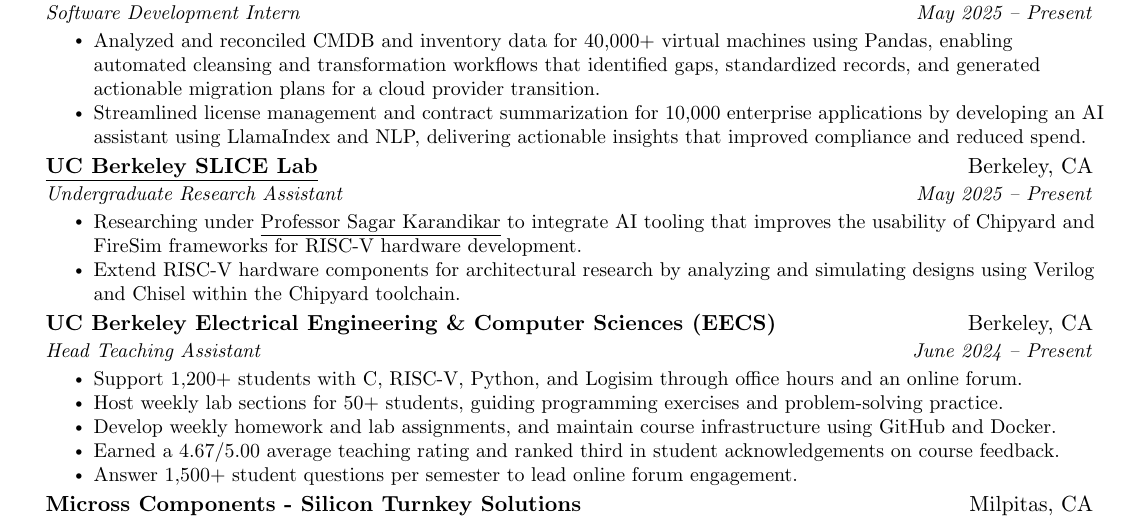
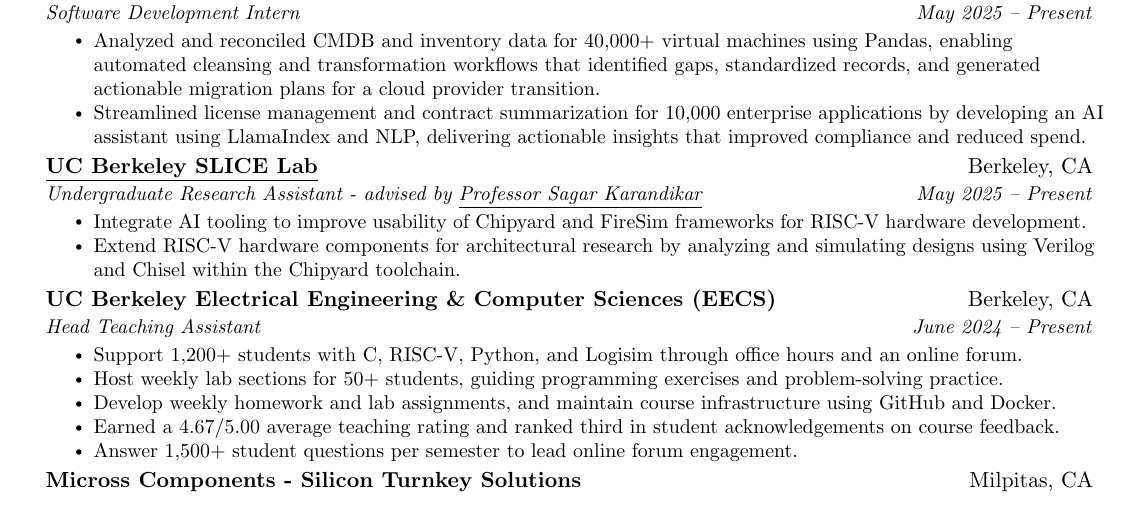
Before and after one commit to reed-nicolas/reed-nicolas.github.io, a LaTeX CV (_latex/resume.tex): part of the page, cut so that both start at the same text. Compiled offline with pdfLaTeX.

Commit message:
update(resume): July 26, 2025

```diff
--- a/_latex/resume.tex
+++ b/_latex/resume.tex
@@ -51,7 +51,7 @@
 
 % Sections formatting
 \titleformat{\section}{
-  \vspace{-9pt}\scshape\raggedright\large
+  \vspace{-6pt}\scshape\raggedright\large
 }{}{0em}{}[\color{black}\titlerule \vspace{-5pt}]
 
 % Ensure that generated PDF is machine readable / ATS parsable
@@ -138,9 +138,9 @@
 
     \resumeSubheading
       {\href{https://slice.eecs.berkeley.edu/}{\underline{UC Berkeley SLICE Lab}}}{Berkeley, CA}
-      {Undergraduate Research Assistant}{May 2025 -- Present}
+      {Undergraduate Research Assistant - advised by \href{https://sagark.org/}{\underline{Professor Sagar Karandikar}}}{May 2025 -- Present}
       \resumeItemListStart
-        \resumeItem{Researching under \href{https://sagark.org/}{\underline{Professor Sagar Karandikar}} to integrate AI tooling that improves the usability of Chipyard and FireSim frameworks for RISC{-}V hardware development.}
+        \resumeItem{Integrate AI tooling to improve usability of Chipyard and FireSim frameworks for RISC‑V hardware development.}
         \resumeItem{Extend RISC-V hardware components for architectural research by analyzing and simulating designs using Verilog and Chisel within the Chipyard toolchain.}
       \resumeItemListEnd
 
```
Also changed, not shown: assets/pdfs/resume.pdf.
